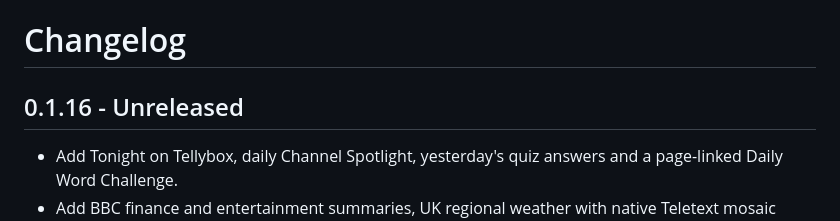
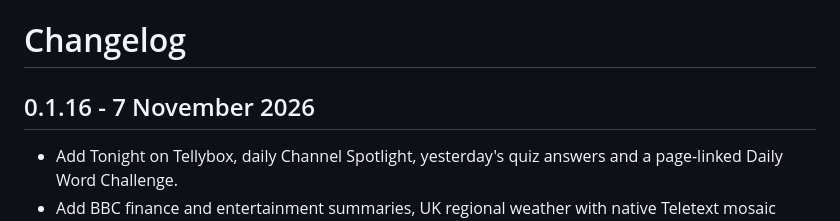
Before and after one commit to BryanWalker321/Tellybox, a Markdown page: CHANGELOG.md, the part around the change. Rendered like a GitHub page.

Commit message:
Prepare v0.1.16 Tellytext release

```diff
--- a/CHANGELOG.md
+++ b/CHANGELOG.md
@@ -1,6 +1,6 @@
 # Changelog
 
-## 0.1.16 - Unreleased
+## 0.1.16 - 7 November 2026
 
 - Add Tonight on Tellybox, daily Channel Spotlight, yesterday's quiz answers and a page-linked Daily Word Challenge.
 - Add BBC finance and entertainment summaries, UK regional weather with native Teletext mosaic map, and real Hays Travel holiday offers with a mosaic beach cover.
```
